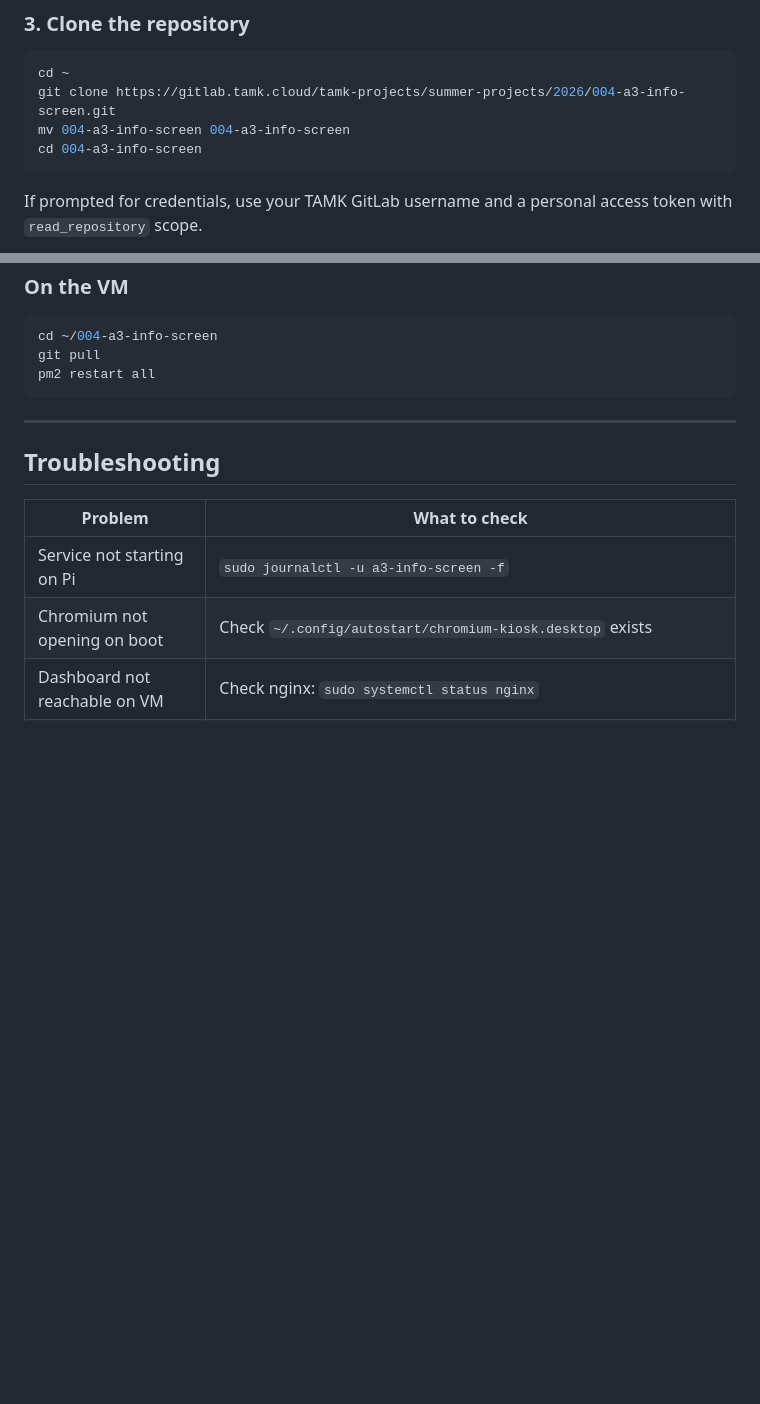
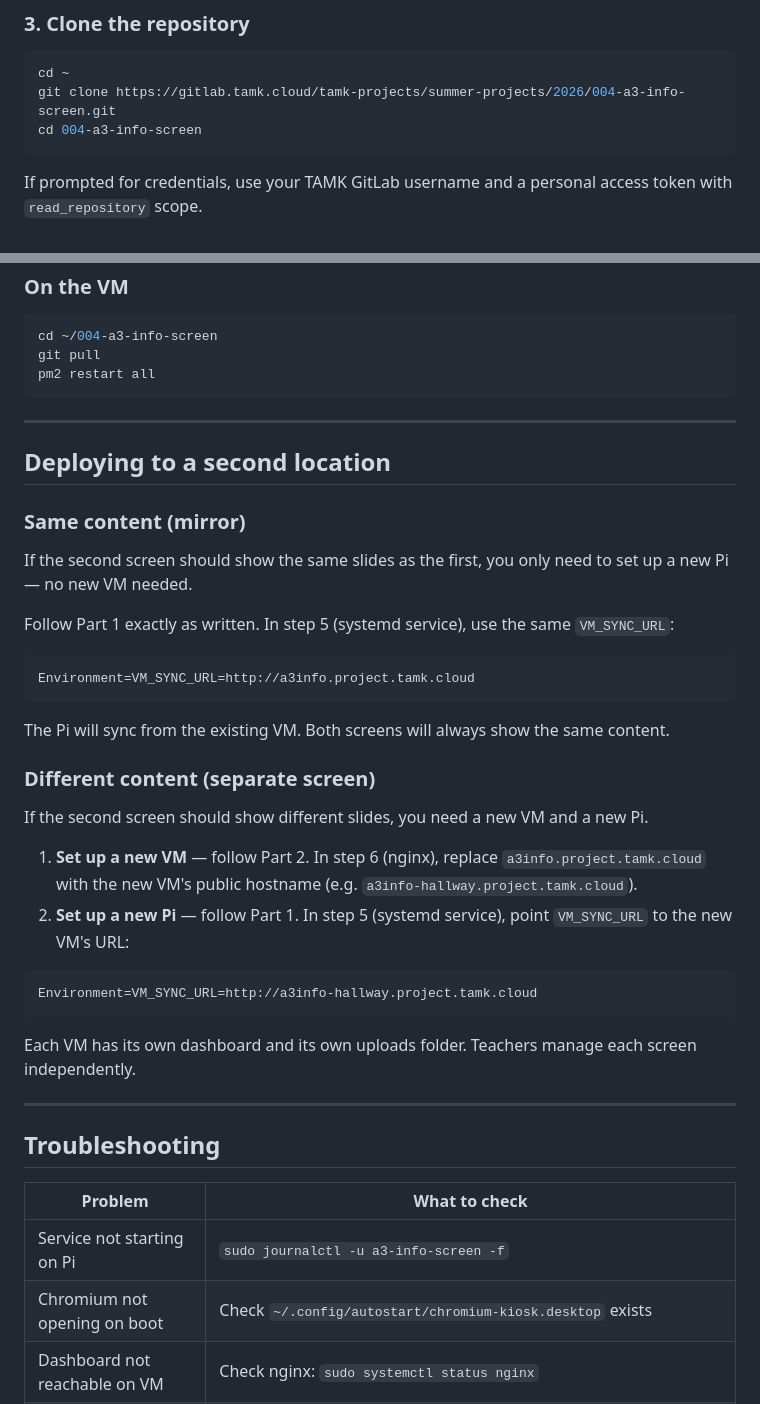
Before and after one commit to Lockz178/a3-info-screen, a Markdown page: docs/INSTALLATION_GUIDE.md, 2 parts joined by grey strips. Drawn GitHub-style; blank space fills up the shorter version.

Commit message:
Add multi-location deployment section to installation guide

````diff
--- a/docs/INSTALLATION_GUIDE.md
+++ b/docs/INSTALLATION_GUIDE.md
@@ -37,7 +37,6 @@ node -v
 ```bash
 cd ~
 git clone https://gitlab.tamk.cloud/tamk-projects/summer-projects/2026/004-a3-info-screen.git
-mv 004-a3-info-screen 004-a3-info-screen
 cd 004-a3-info-screen
 ```
 
@@ -241,6 +240,35 @@ pm2 restart all
 
 ---
 
+## Deploying to a second location
+
+### Same content (mirror)
+
+If the second screen should show the same slides as the first, you only need to set up a new Pi — no new VM needed.
+
+Follow Part 1 exactly as written. In step 5 (systemd service), use the same `VM_SYNC_URL`:
+
+```ini
+Environment=VM_SYNC_URL=http://a3info.project.tamk.cloud
+```
+
+The Pi will sync from the existing VM. Both screens will always show the same content.
+
+### Different content (separate screen)
+
+If the second screen should show different slides, you need a new VM and a new Pi.
+
+1. **Set up a new VM** — follow Part 2. In step 6 (nginx), replace `a3info.project.tamk.cloud` with the new VM's public hostname (e.g. `a3info-hallway.project.tamk.cloud`).
+2. **Set up a new Pi** — follow Part 1. In step 5 (systemd service), point `VM_SYNC_URL` to the new VM's URL:
+
+```ini
+Environment=VM_SYNC_URL=http://a3info-hallway.project.tamk.cloud
+```
+
+Each VM has its own dashboard and its own uploads folder. Teachers manage each screen independently.
+
+---
+
 ## Troubleshooting
 
 | Problem | What to check |
````
